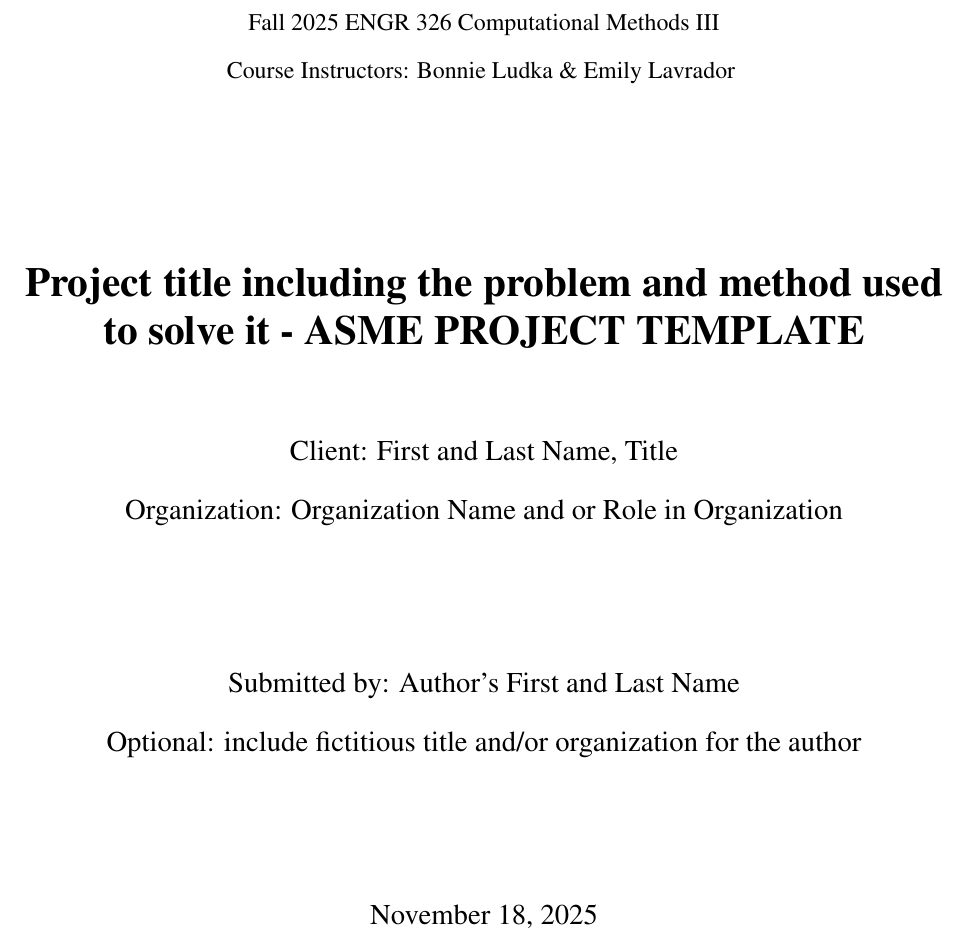
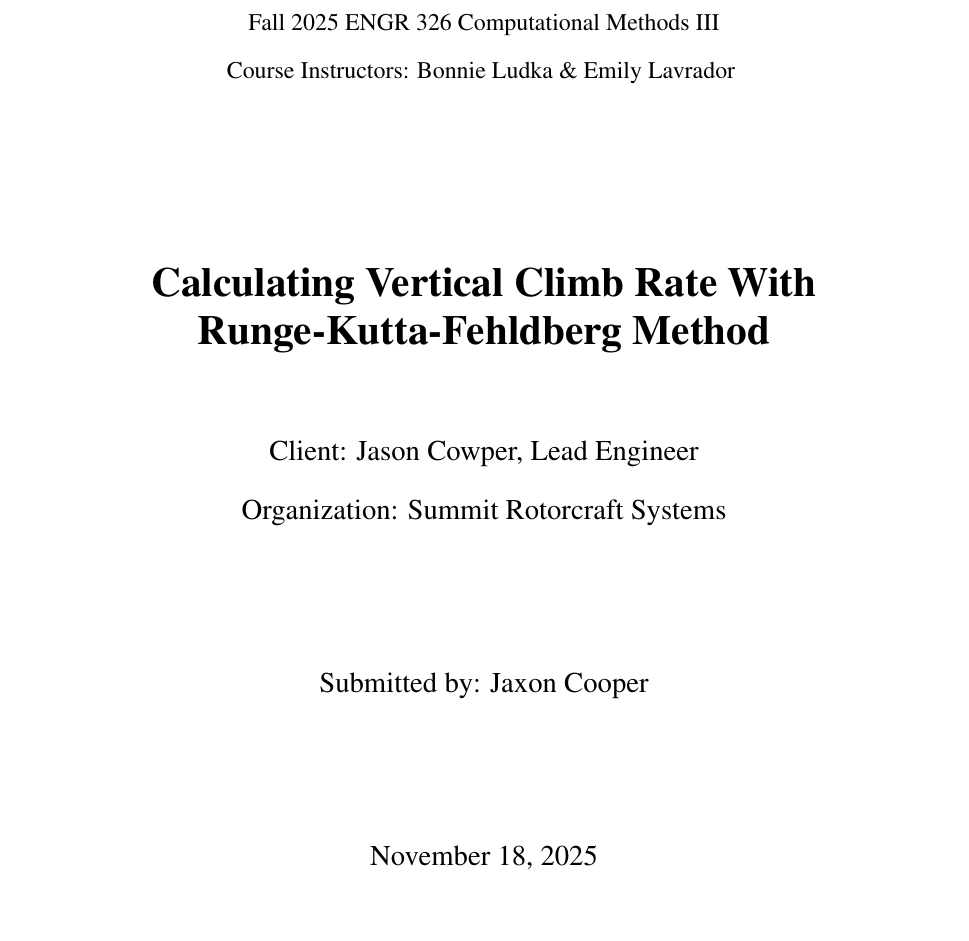
Before and after one commit to jcooper15/Service_Ceiling_TTC_Algorithm, a LaTeX thesis (main.tex, which reads pythonhighlight.sty): part of page 1 of 56, cut so that both start at the same text, the shorter picture padded with empty space. Compiled offline with pdfLaTeX.

Commit message:
11-17-2025

```diff
--- a/main.tex
+++ b/main.tex
@@ -87,15 +87,14 @@ Course Instructors:
 
 % Put your title here
 % Be sure to include the problem and the solution method
-\textbf{\LARGE Project title including the problem and method used to solve it - ASME PROJECT TEMPLATE}
+\textbf{\LARGE Calculating Vertical Climb Rate With Runge-Kutta-Fehldberg Method}
 
        \vspace{1cm}
-       \large{ Client: First and Last Name, Title\\
-        Organization: Organization Name and or Role in Organization}
+       \large{ Client: Jason Cowper, Lead Engineer\\
+        Organization: Summit Rotorcraft Systems}
 
        \vspace{2cm}
-       {\large  Submitted by: Author's First and Last Name}\\
-       Optional: include fictitious title and/or organization for the author
+       {\large  Submitted by: Jaxon Cooper}\\
 
 
 \vspace{2cm}
--- /dev/null
+++ b/pythonhighlight.sty
@@ -0,0 +1,157 @@
+% Copyright 2009--2024 by Olivier Verdier
+% License: see the file LICENSE.rst
+\NeedsTeXFormat{LaTeX2e}
+\ProvidesPackage{pythonhighlight}[2024-11-14 Python code highlighting; provided by Olivier Verdier <olivier.verdier@gmail.com>]
+
+
+\RequirePackage{listings}
+\RequirePackage{xcolor}
+\RequirePackage{xparse}
+
+\renewcommand*{\lstlistlistingname}{Code Listings}
+\renewcommand*{\lstlistingname}{Code Listing}
+\definecolor{gray}{gray}{0.5}
+\colorlet{commentcolour}{green!50!black}
+
+\colorlet{stringcolour}{red!60!black}
+\colorlet{keywordcolour}{magenta!90!black}
+\colorlet{exceptioncolour}{yellow!50!red}
+\colorlet{commandcolour}{blue!60!black}
+\colorlet{numpycolour}{blue!60!green}
+\colorlet{literatecolour}{magenta!90!black}
+\colorlet{promptcolour}{green!50!black}
+\colorlet{specmethodcolour}{violet}
+
+\newcommand*{\framemargin}{3ex}
+
+\newcommand*{\literatecolour}{\textcolor{literatecolour}}
+
+\newcommand*{\pythonprompt}{\textcolor{promptcolour}{{>}{>}{>}}}
+
+\lstdefinestyle{pythonhighlight-style}{
+%\lstset{
+%keepspaces=true,
+language=python,
+inputencoding=utf8,
+showtabs=true,
+tab=,
+tabsize=2,
+basicstyle=\ttfamily\footnotesize,%\setstretch{.5},
+stringstyle=\color{stringcolour},
+showstringspaces=false,
+alsoletter={1234567890},
+otherkeywords={\%, \}, \{, \&, \|},
+keywordstyle=\color{keywordcolour}\bfseries,
+morekeywords={with,as,and,async,await,assert,break,class,continue,def,del,elif,else,except,finally,for,from,global,if,import,in,lambda,nonlocal,not,or,pass,raise,return,try,while,yield},
+% emphstyle={[1001]\color{blue}\bfseries},
+emph={[1002]True, False, None},
+emphstyle={[1002]\color{keywordcolour}},
+emph={[1003]object,type,isinstance,copy,deepcopy,zip,enumerate,reversed,list,set,len,dict,tuple,xrange,append,execfile,real,imag,reduce,str,repr},
+emphstyle={[1003]\color{commandcolour}},
+emph={[1001]Exception,NameError,IndexError,SyntaxError,TypeError,ValueError,OverflowError,ZeroDivisionError},
+emphstyle={[1001]\color{exceptioncolour}\bfseries},
+%upquote=true,
+morecomment=[s]{"""}{"""},
+commentstyle=\color{commentcolour}\slshape,
+%emph={[4]1, 2, 3, 4, 5, 6, 7, 8, 9, 0},
+emph={[1004]ode, fsolve, sqrt, exp, sin, cos,arctan, arctan2, arccos, pi,  array, norm, solve, dot, arange, isscalar, max, sum, flatten, shape, reshape, find, any, all, abs, plot, linspace, legend, quad, polyval,polyfit, hstack, concatenate,vstack,column_stack,empty,zeros,ones,rand,vander,grid,pcolor,eig,eigs,eigvals,svd,qr,tan,det,logspace,roll,min,mean,cumsum,cumprod,diff,vectorize,lstsq,cla,eye,xlabel,ylabel,squeeze,isscalar},
+emphstyle={[1004]\color{numpycolour}},
+emph={[1005]__init__,__add__,__mul__,__div__,__sub__,__call__,__getitem__,__setitem__,__eq__,__ne__,__nonzero__,__rmul__,__radd__,__repr__,__str__,__get__,__truediv__,__pow__,__name__,__future__,__all__,__main__,__doc__,__module__,__dict__,self},
+emphstyle=[1005]\color{specmethodcolour},
+emph={[1006]assert,yield},
+emphstyle=[1006]\color{keywordcolour}\bfseries,
+emph={[1007]range},
+emphstyle={[1007]\color{keywordcolour}\bfseries},
+% emph={[8]self},
+% emphstyle=[8]\bfseries,
+literate=*%
+{\%}{{\literatecolour:}}{1}%
+{:}{{\literatecolour:}}{1}%
+{=}{{\literatecolour=}}{1}%
+{-}{{\literatecolour-}}{1}%
+{+}{{\literatecolour+}}{1}%
+{*}{{\literatecolour*}}{1}%
+{**}{{\literatecolour{**}}}2%
+{/}{{\literatecolour/}}{1}%
+{//}{{\literatecolour{//}}}2%
+{!}{{\literatecolour!}}{1}%
+%{(}{{\literatecolour(}}{1}%
+%{)}{{\literatecolour)}}{1}%
+{[}{{\literatecolour[}}{1}%
+{]}{{\literatecolour]}}{1}%
+{<}{{\literatecolour<}}{1}%
+{>}{{\literatecolour>}}{1}%
+{>>>}{\pythonprompt}{3}%
+,%
+%aboveskip=.5ex,
+frame=trbl,
+%frameround=tttt,
+%framesep=.3ex,
+rulecolor=\color{black!40},
+%framexleftmargin=\framemargin,
+%framextopmargin=.1ex,
+%framexbottommargin=.1ex,
+%framexrightmargin=\framemargin,
+%framexleftmargin=1mm, framextopmargin=1mm, frame=shadowbox, rulesepcolor=\color{blue},#1
+%frame=tb,
+backgroundcolor=\color{white},
+breakindent=.5\textwidth,frame=single,breaklines=true%
+%}
+}
+
+\newcommand*{\inputpython}[3]{\lstinputlisting[firstline=#2,lastline=#3,firstnumber=#2,frame=single,breakindent=.5\textwidth,frame=single,breaklines=true,style=pythonhighlight-style]{#1}}
+\NewDocumentCommand\inputpythonfile{moo}{\lstinputlisting[
+  firstline=\IfValueTF{#2}{#2}{0},
+  % firstnumber=\IfValueTF{#2}{#2}{0},
+  lastline=\IfValueTF{#3}{#3}{9999999},
+  frame=single,
+  breakindent=.5\textwidth,
+  frame=single,
+  breaklines=true,
+  style=pythonhighlight-style
+  ]{#1}}
+
+\lstnewenvironment{python}[2][]{%
+	\lst@TestEOLChar{#2}%
+	\lstset{style=pythonhighlight-style}%
+	\lstset{#1}%  % has to be in an  extra \lstset{} command so that labels work correctly
+	\csname\@lst @SetFirstNumber\endcsname%
+}{%
+	\let\if@nobreak\iffalse%
+	\csname\@lst @SaveFirstNumber\endcsname%
+}
+
+\lstdefinestyle{pythonhighlight-inline-style}{
+  style=pythonhighlight-style,%
+basicstyle=\ttfamily,%
+keywordstyle=\color{keywordcolour},%
+emphstyle={[7]\color{keywordcolour}},%
+emphstyle=\color{exceptioncolour},%
+literate=*%
+{:}{{\literatecolour:}}{2}%
+{=}{{\literatecolour=}}{2}%
+{-}{{\literatecolour-}}{2}%
+{+}{{\literatecolour+}}{2}%
+{*}{{\literatecolour*}}2%
+{**}{{\literatecolour{**}}}3%
+{/}{{\literatecolour/}}{2}%
+{//}{{\literatecolour{//}}}{2}%
+{!}{{\literatecolour!}}{2}%
+%{(}{{\literatecolour(}}{2}%
+%{)}{{\literatecolour)}}{2}%
+{[}{{\literatecolour[}}{2}%
+{]}{{\literatecolour]}}{2}%
+{<}{{\literatecolour<}}{2}%
+{<=}{{\literatecolour{<=}}}3%
+{>}{{\literatecolour>}}{2}%
+{>=}{{\literatecolour{>=}}}3%
+{==}{{\literatecolour{==}}}3%
+{!=}{{\literatecolour{!=}}}3%
+{+=}{{\literatecolour{+=}}}3%
+{-=}{{\literatecolour{-=}}}3%
+{*=}{{\literatecolour{*=}}}3%
+{/=}{{\literatecolour{/=}}}3%
+%% emphstyle=\color{blue},%
+}
+
+\newcommand*{\pyth}{\lstinline[style=pythonhighlight-inline-style,keepspaces=true]}
```
Also changed, not shown: 2 other files.
